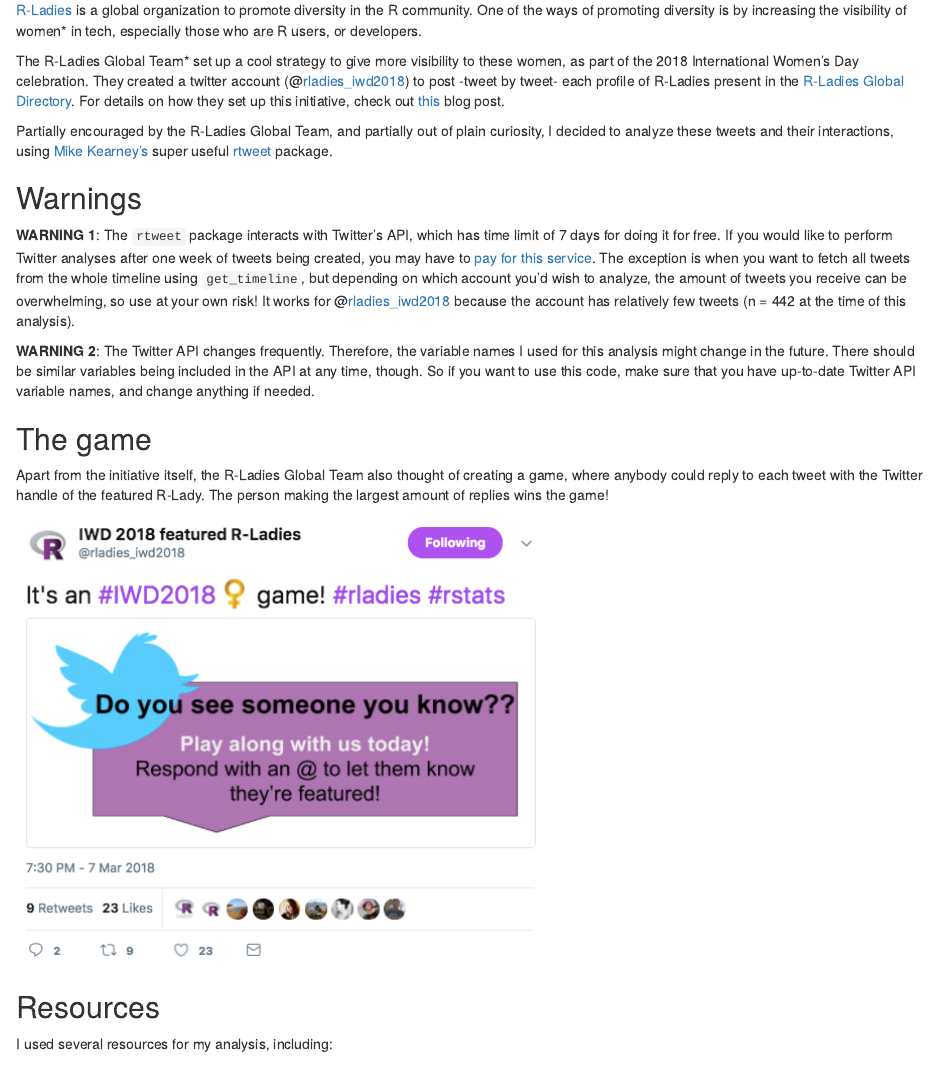
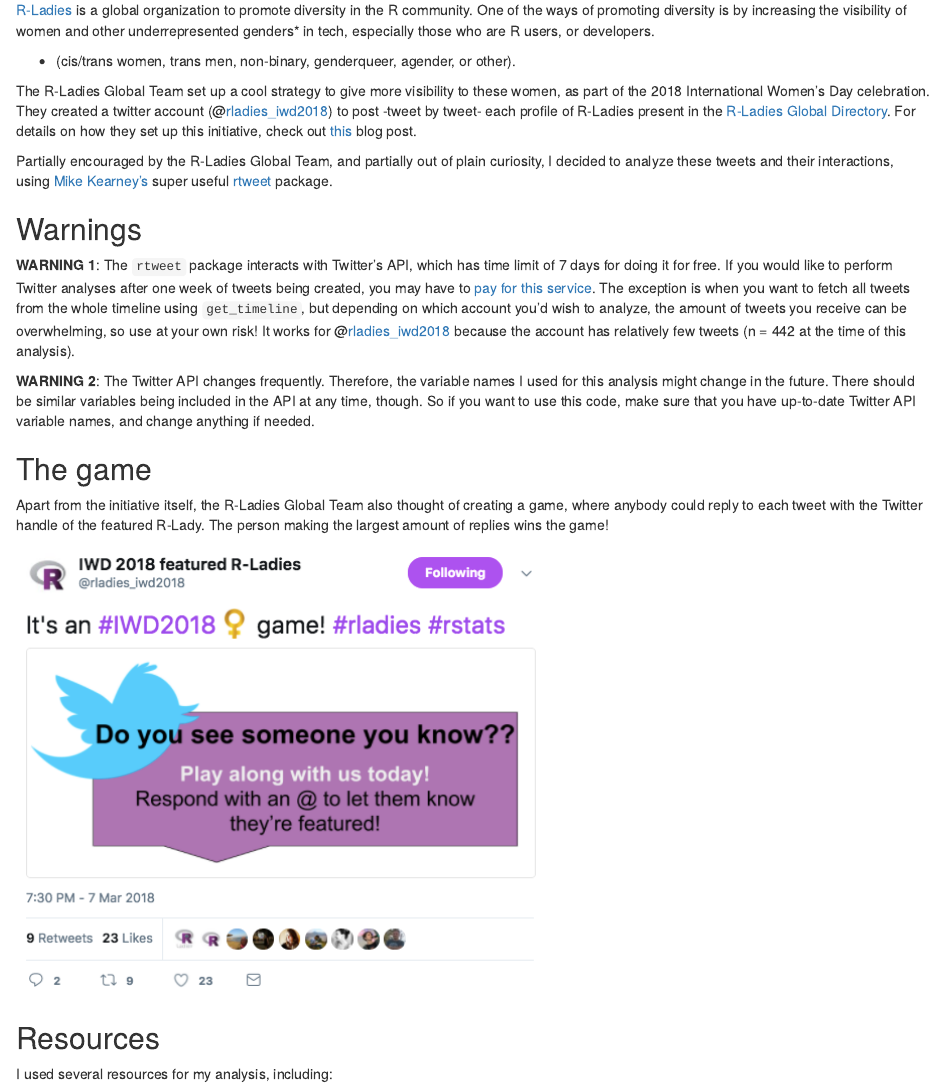
Before and after one commit to darokun/rladies_iwd2018_tweets, an R Markdown document (RLadies_tweets.Rmd): the page in a window 1100 px wide, from 170 px down. The pictures show the output file RLadies_tweets.html that the author committed with the source, opened offline.

Commit message:
fix details

```diff
--- a/RLadies_tweets.Rmd
+++ b/RLadies_tweets.Rmd
@@ -5,9 +5,11 @@
 output: html_document
 ---
 
-[R-Ladies](http://rladies.org/) is a global organization to promote diversity in the R community. One of the ways of promoting diversity is by increasing the visibility of women* in tech, especially those who are R users, or developers.
+[R-Ladies](http://rladies.org/) is a global organization to promote diversity in the R community. One of the ways of promoting diversity is by increasing the visibility of women and other underrepresented genders* in tech, especially those who are R users, or developers.
 
-The R-Ladies Global Team* set up a cool strategy to give more visibility to these women, as part of the 2018 International Women's Day celebration. They created a twitter account (@[rladies_iwd2018](http://www.twitter/rladies_iwd2018)) to post -tweet by tweet- each profile of R-Ladies present in the [R-Ladies Global Directory](https://rladies.org/directory/). For details on how they set up this initiative, check out [this]() blog post.
+* (cis/trans women, trans men, non-binary, genderqueer, agender, or other).
+
+The R-Ladies Global Team set up a cool strategy to give more visibility to these women, as part of the 2018 International Women's Day celebration. They created a twitter account (@[rladies_iwd2018](http://www.twitter/rladies_iwd2018)) to post -tweet by tweet- each profile of R-Ladies present in the [R-Ladies Global Directory](https://rladies.org/directory/). For details on how they set up this initiative, check out [this]() blog post.
 
 Partially encouraged by the R-Ladies Global Team, and partially out of plain curiosity, I decided to analyze these tweets and their interactions, using [Mike Kearney's](https://twitter.com/kearneymw) super useful [rtweet](https://github.com/mkearney/rtweet) package.
 
```
Also changed, not shown: RLadies_tweets.html, RLadies_tweets.Rmd (3 more changed lines).
